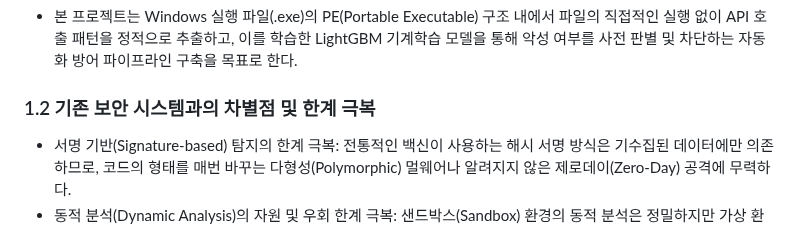
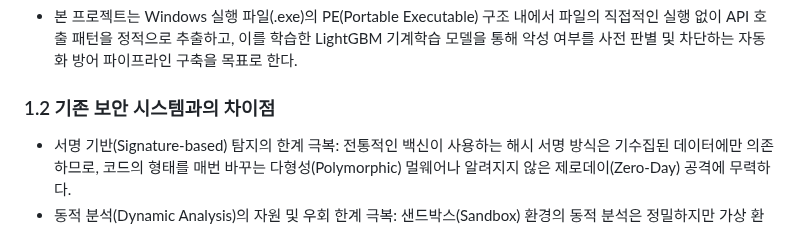
Before and after one commit to giyuubin/group-project, a Markdown page: search/최종발표.md, the part around the change. Drawn GitHub-style.

Commit message:
최종발표.md 업데이트

```diff
--- a/search/최종발표.md
+++ b/search/최종발표.md
@@ -4,7 +4,7 @@
 - <img width="1024" height="559" alt="image" src="https://github.com/user-attachments/assets/28aceee5-fa2c-4678-86cb-8af1025cdca4" />
 
 - 본 프로젝트는 Windows 실행 파일(.exe)의 PE(Portable Executable) 구조 내에서 파일의 직접적인 실행 없이 API 호출 패턴을 정적으로 추출하고, 이를 학습한 LightGBM 기계학습 모델을 통해 악성 여부를 사전 판별 및 차단하는 자동화 방어 파이프라인 구축을 목표로 한다.
-### 1.2 기존 보안 시스템과의 차별점 및 한계 극복
+### 1.2 기존 보안 시스템과의 차이점
 - 서명 기반(Signature-based) 탐지의 한계 극복: 전통적인 백신이 사용하는 해시 서명 방식은 기수집된 데이터에만 의존하므로, 코드의 형태를 매번 바꾸는 다형성(Polymorphic) 멀웨어나 알려지지 않은 제로데이(Zero-Day) 공격에 무력하다.
 - 동적 분석(Dynamic Analysis)의 자원 및 우회 한계 극복: 샌드박스(Sandbox) 환경의 동적 분석은 정밀하지만 가상 환경을 감지하여 행위를 멈추는 가상화 우회 멀웨어에 취약하며, 무거운 에뮬레이션 리소스를 소모한다. 본 정적 분석 모델은 파일을 실행하지 않으므로 안전하며, 밀리초(ms) 단위의 고속 탐지가 가능하다.
 ## 2. 연구 배경 및 목적
```
